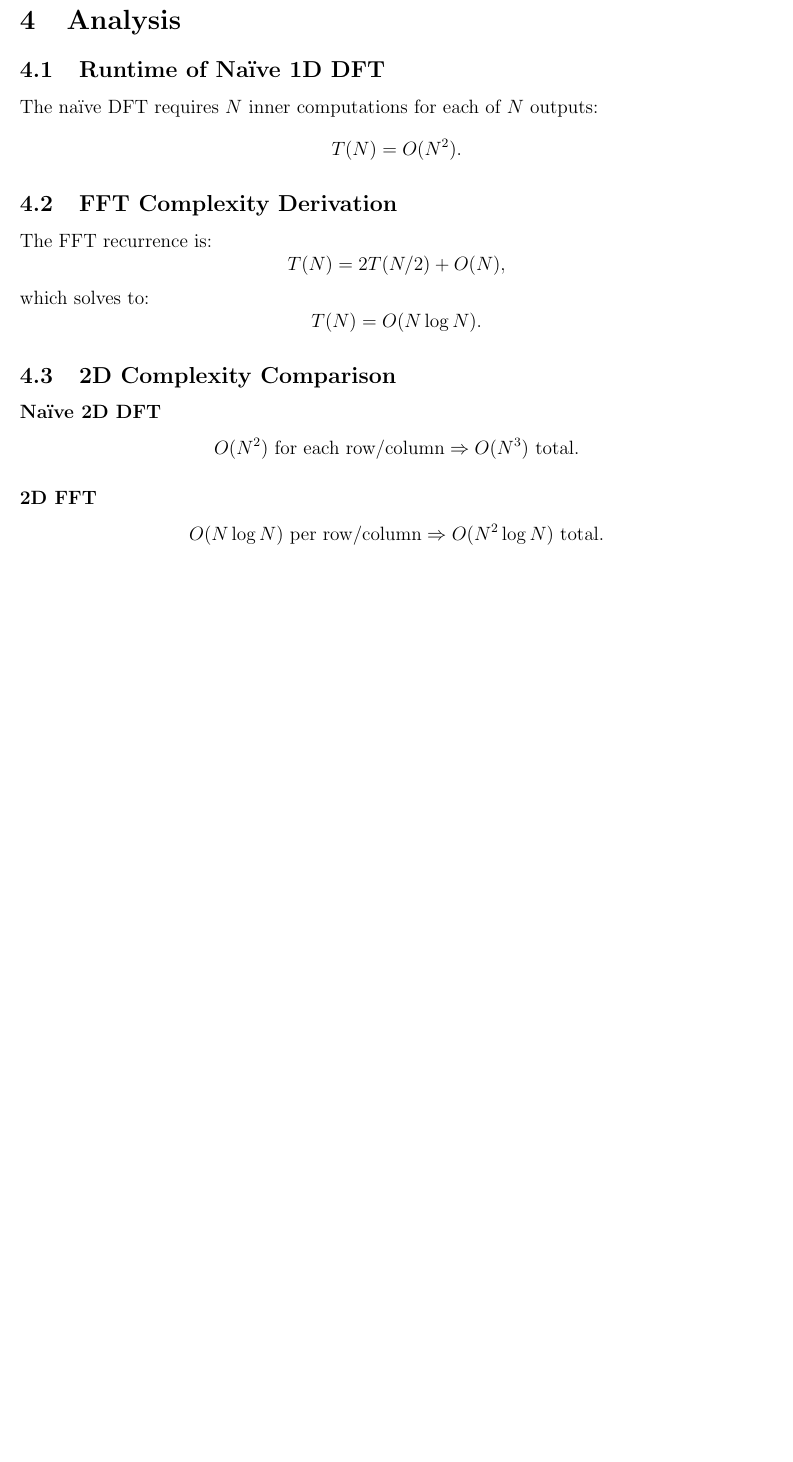
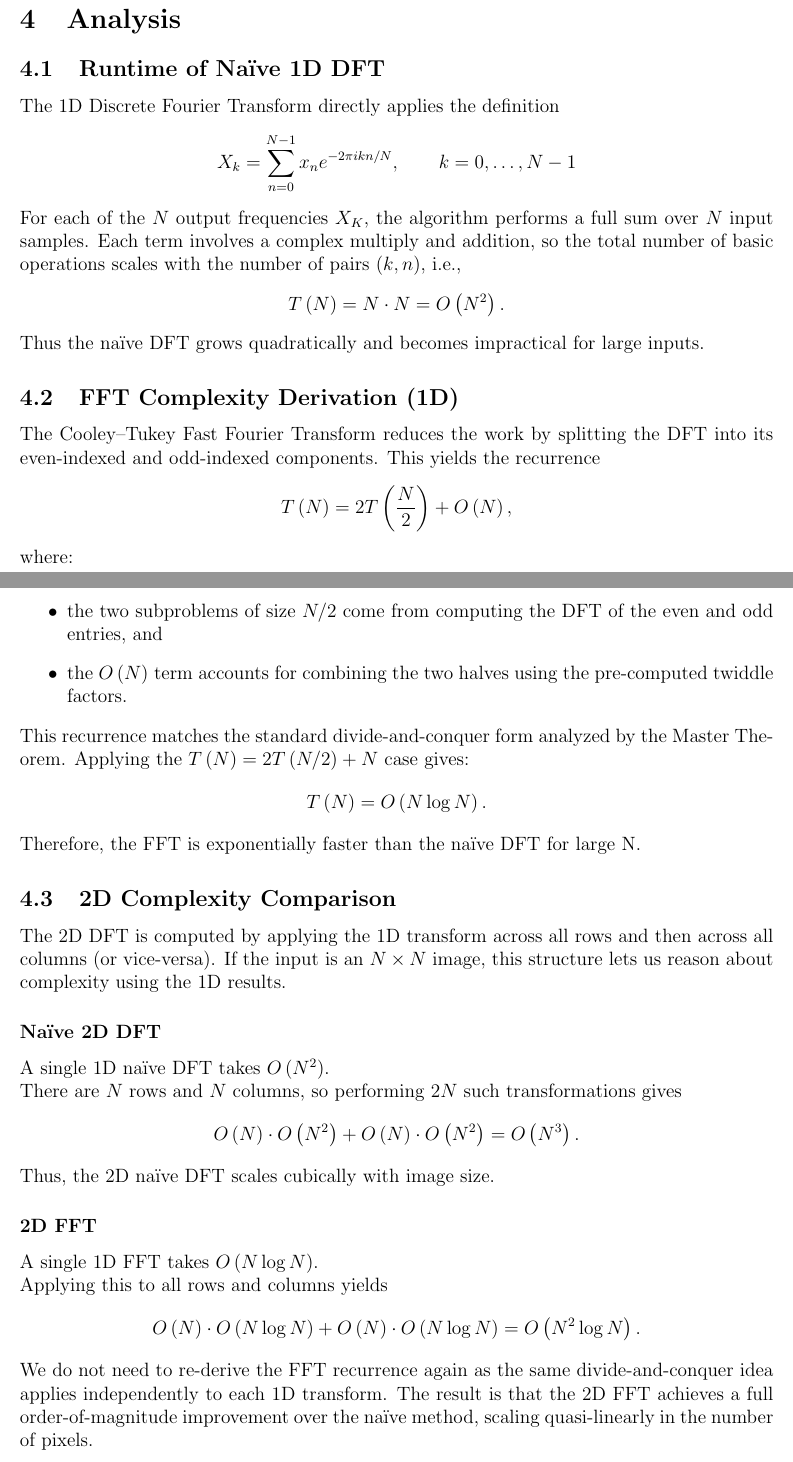
Before and after one commit to NicDole/316-Assignment-2, a LaTeX paper (report.tex): part of page 4 of 7 before the commit and two parts of pages 4 and 5 of 8 after it, the two joined at a grey line, cut so that both start at the same text, the shorter picture padded with empty space. Compiled offline with pdfLaTeX.

Commit message:
added analysis section to report

```diff
--- a/report.tex
+++ b/report.tex
@@ -12,8 +12,8 @@
 
 \title{ECSE 316 -- Assignment 2 \\ Fast Fourier Transform and Applications}
 \author{
-Student 1: S. Nicolas Dolgopolyy (261115875) \\
-Student 2: Name (McGill ID)
+S. Nicolas Dolgopolyy (261115875) \\
+Matthew Eiley (261177542)
 }
 \date{Fall 2025}
 
@@ -144,31 +144,51 @@ Small timing tests confirmed expected cubic vs.~quasi--quadratic--log behavior f
 \section{Analysis}
 
 \subsection{Runtime of Naïve 1D DFT}
-The naïve DFT requires $N$ inner computations for each of $N$ outputs:
+The 1D Discrete Fourier Transform directly applies the definition
 \[
-T(N) = O(N^2).
+X_k=\sum_{n=0}^{N-1}x_ne^{-2\pi ikn/N},\qquad k=0,\ldots, N-1
 \]
+For each of the $N$ output frequencies $X_K$, the algorithm performs a full sum over $N$ input samples. Each term involves a complex multiply and addition, so the total number of basic operations scales with the number of pairs $\left(k,n\right)$, i.e.,
+\[
+T\left(N\right) =N\cdot N= O\left(N^2\right).
+\]
+Thus the naïve DFT grows quadratically and becomes impractical for large inputs.
 
-\subsection{FFT Complexity Derivation}
-The FFT recurrence is:
+\subsection{FFT Complexity Derivation (1D)}
+The Cooley–Tukey Fast Fourier Transform reduces the work by splitting the DFT into its even-indexed and odd-indexed components. This yields the recurrence
 \[
-T(N) = 2T(N/2) + O(N),
+T\left(N\right) = 2T\left(\frac{N}{2}\right) + O\left(N\right),
 \]
-which solves to:
+where:
+\begin{itemize}
+    \item the two subproblems of size $N/2$ come from computing the DFT of the even and odd entries, and
+    \item the $O\left(N\right)$ term accounts for combining the two halves using the pre-computed twiddle factors.
+\end{itemize}
+This recurrence matches the standard divide-and-conquer form analyzed by the Master Theorem. Applying the $T\left(N\right)=2T\left(N/2\right)+N$ case gives:
 \[
-T(N) = O(N \log N).
+T\left(N\right) = O\left(N \log N\right).
 \]
+Therefore, the FFT is exponentially faster than the naïve DFT for large N.
 
 \subsection{2D Complexity Comparison}
+
+The 2D DFT is computed by applying the 1D transform across all rows and then across all columns (or vice-versa). If the input is an $N\times N$ image, this structure lets us reason about complexity using the 1D results.
+
 \subsubsection*{Naïve 2D DFT}
+A single 1D naïve DFT takes $O\left(N^2\right)$.\\
+There are $N$ rows and $N$ columns, so performing $2N$ such transformations gives
 \[
-O(N^2) \text{ for each row/column} \Rightarrow O(N^3) \text{ total}.
+O\left(N\right)\cdot O\left(N^2\right) + O\left(N\right)\cdot O\left(N^2\right) = O\left(N^3\right).
 \]
+Thus, the 2D naïve DFT scales cubically with image size.
 
 \subsubsection*{2D FFT}
+A single 1D FFT takes $O\left(N \log N\right)$.\\
+Applying this to all rows and columns yields
 \[
-O(N \log N) \text{ per row/column} \Rightarrow O(N^2 \log N) \text{ total}.
+O\left(N\right)\cdot O\left(N\log N\right) + O\left(N\right)\cdot O\left(N\log N\right) = O\left(N^2\log N\right).
 \]
+We do not need to re-derive the FFT recurrence again as the same divide-and-conquer idea applies independently to each 1D transform. The result is that the 2D FFT achieves a full order-of-magnitude improvement over the naïve method, scaling quasi-linearly in the number of pixels.
 
 \section{Experiments}
 
```
